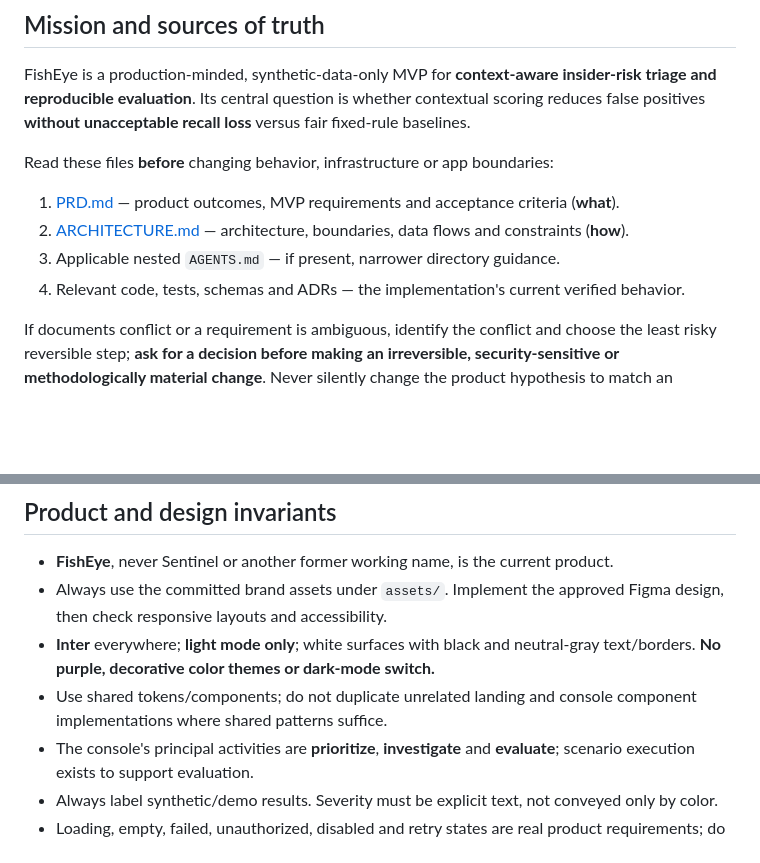
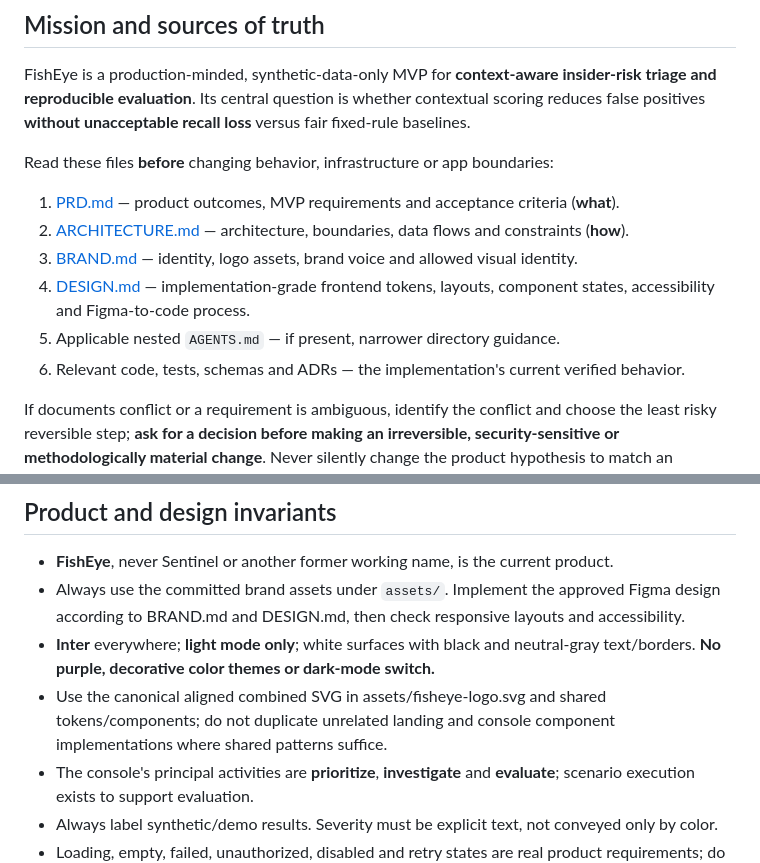
Before and after one commit to onerandomd3v/FishEye, a Markdown page: AGENTS.md, 2 parts joined by grey strips. Rendered like a GitHub page; blank space fills up the shorter version.

Commit message:
docs(agents): require BRAND.md and DESIGN.md for frontend work

```diff
--- a/AGENTS.md
+++ b/AGENTS.md
@@ -12,8 +12,10 @@ Read these files **before** changing behavior, infrastructure or app boundaries:
 
 1. [PRD.md](./PRD.md) — product outcomes, MVP requirements and acceptance criteria (**what**).
 2. [ARCHITECTURE.md](./ARCHITECTURE.md) — architecture, boundaries, data flows and constraints (**how**).
-3. Applicable nested `AGENTS.md` — if present, narrower directory guidance.
-4. Relevant code, tests, schemas and ADRs — the implementation's current verified behavior.
+3. [BRAND.md](./BRAND.md) — identity, logo assets, brand voice and allowed visual identity.
+4. [DESIGN.md](./DESIGN.md) — implementation-grade frontend tokens, layouts, component states, accessibility and Figma-to-code process.
+5. Applicable nested `AGENTS.md` — if present, narrower directory guidance.
+6. Relevant code, tests, schemas and ADRs — the implementation's current verified behavior.
 
 If documents conflict or a requirement is ambiguous, identify the conflict and choose the least risky reversible step; **ask for a decision before making an irreversible, security-sensitive or methodologically material change**. Never silently change the product hypothesis to match an implementation.
 
@@ -72,9 +74,9 @@ Do not add Kafka, Redis, Temporal, Kubernetes, a vector database, an LLM provide
 ## Product and design invariants
 
 - **FishEye**, never Sentinel or another former working name, is the current product.
-- Always use the committed brand assets under `assets/`. Implement the approved Figma design, then check responsive layouts and accessibility.
+- Always use the committed brand assets under `assets/`. Implement the approved Figma design according to BRAND.md and DESIGN.md, then check responsive layouts and accessibility.
 - **Inter** everywhere; **light mode only**; white surfaces with black and neutral-gray text/borders. **No purple, decorative color themes or dark-mode switch.**
-- Use shared tokens/components; do not duplicate unrelated landing and console component implementations where shared patterns suffice.
+- Use the canonical aligned combined SVG in assets/fisheye-logo.svg and shared tokens/components; do not duplicate unrelated landing and console component implementations where shared patterns suffice.
 - The console's principal activities are **prioritize**, **investigate** and **evaluate**; scenario execution exists to support evaluation.
 - Always label synthetic/demo results. Severity must be explicit text, not conveyed only by color.
 - Loading, empty, failed, unauthorized, disabled and retry states are real product requirements; do not simulate successful results in production UI.
```
